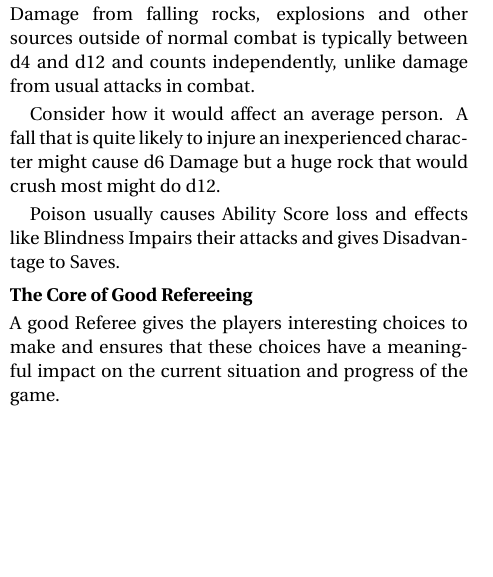
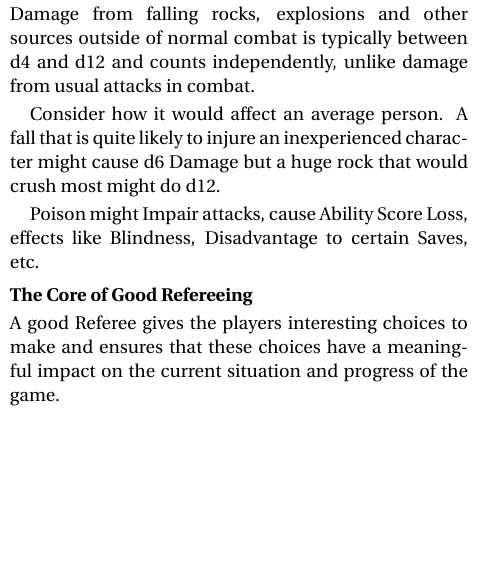
Before and after one commit to Vladar4/itdr, a LaTeX document (part5.tex): part of one column of the page, cut so that both start at the same text. Compiled offline with pdfLaTeX.

Commit message:
part5: rephrased poison paragraph

```diff
--- a/part5.tex
+++ b/part5.tex
@@ -54,7 +54,7 @@ Damage from falling rocks, explosions and other sources outside of normal combat
 Consider how it would affect an average person. A fall that is quite likely to injure an inexperienced character might cause d6 Damage but a huge rock that would crush most might do d12.
 
 \index{Poison}
-Poison usually causes Ability Score loss and effects like Blindness Impairs their attacks and gives Disadvantage to Saves.
+Poison might Impair attacks, cause Ability Score Loss, effects like Blindness, Disadvantage to certain Saves, etc.
 
 \paragraph{The Core of Good Refereeing}
 \index{Referee}
```
